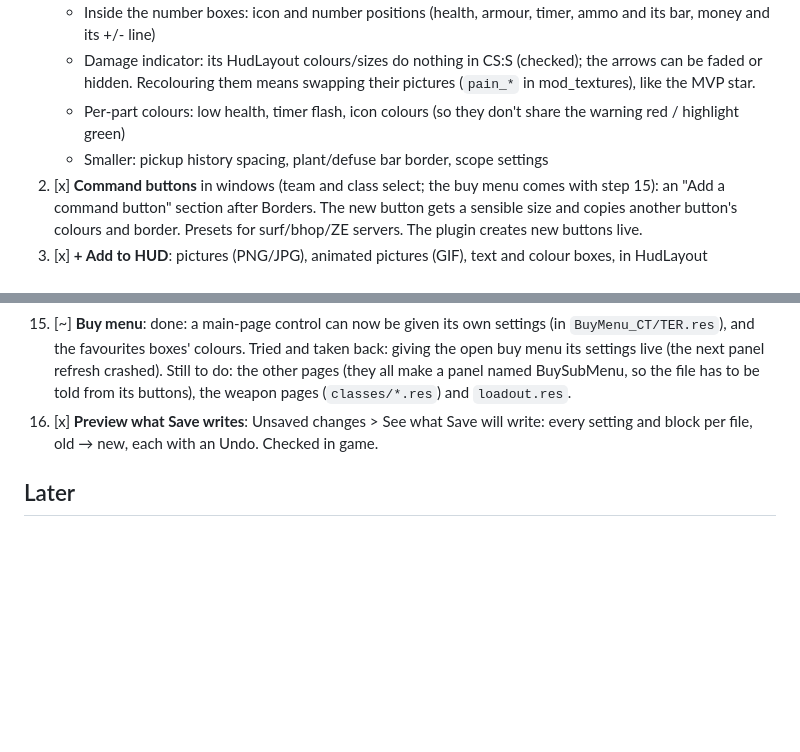
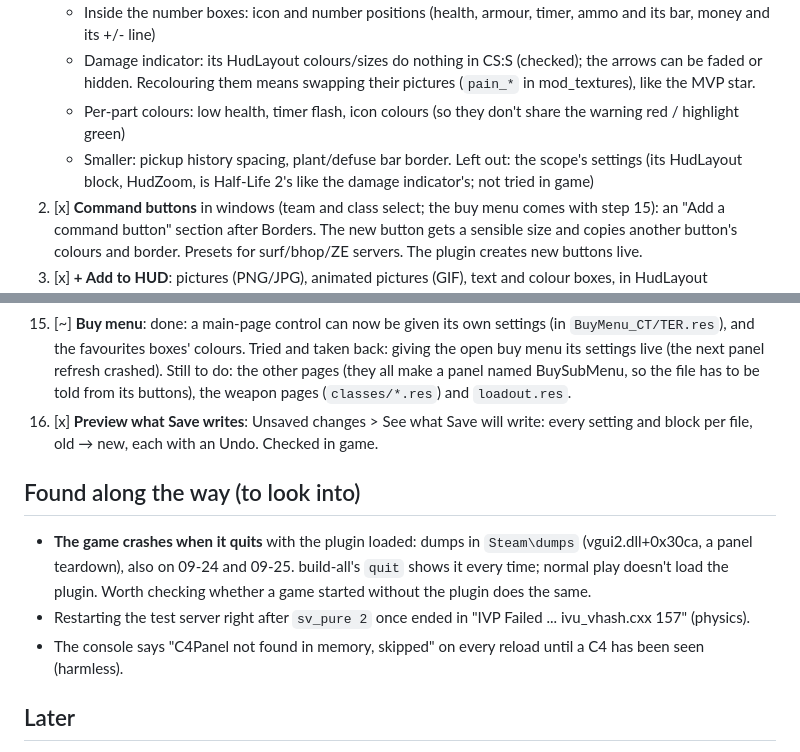
Before and after one commit to teleqwe/hudeditor, a Markdown page: ROADMAP.md, 2 parts joined by grey strips. GitHub-like rendering; blank space fills up the shorter version.

Commit message:
Roadmap: what's done, what's left, and what turned up along the way
Co-Authored-By: Claude Opus 5.5 <noreply@anthropic.com>

```diff
--- a/ROADMAP.md
+++ b/ROADMAP.md
@@ -14,7 +14,8 @@ Each step is committed on its own, so work can stop after any of them.
    - Damage indicator: its HudLayout colours/sizes do nothing in CS:S (checked); the arrows can be faded or hidden.
      Recolouring them means swapping their pictures (`pain_*` in mod_textures), like the MVP star.
    - Per-part colours: low health, timer flash, icon colours (so they don't share the warning red / highlight green)
-   - Smaller: pickup history spacing, plant/defuse bar border, scope settings
+   - Smaller: pickup history spacing, plant/defuse bar border. Left out: the scope's settings (its HudLayout block,
+     HudZoom, is Half-Life 2's like the damage indicator's; not tried in game)
 2. [x] **Command buttons** in windows (team and class select; the buy menu comes with step 15): an "Add a command button" section after Borders. The new
    button gets a sensible size and copies another button's colours and border. Presets for surf/bhop/ZE servers.
    The plugin creates new buttons live.
@@ -61,6 +62,13 @@ Each step is committed on its own, so work can stop after any of them.
 16. [x] **Preview what Save writes**: Unsaved changes > See what Save will write: every setting and block per file, old →
     new, each with an Undo. Checked in game.
 
+## Found along the way (to look into)
+- **The game crashes when it quits** with the plugin loaded: dumps in `Steam\dumps` (vgui2.dll+0x30ca, a panel
+  teardown), also on 09-24 and 09-25. build-all's `quit` shows it every time; normal play doesn't load the plugin.
+  Worth checking whether a game started without the plugin does the same.
+- Restarting the test server right after `sv_pure 2` once ended in "IVP Failed ... ivu_vhash.cxx 157" (physics).
+- The console says "C4Panel not found in memory, skipped" on every reload until a C4 has been seen (harmless).
+
 ## Later
 - **Addon merger** (back burner): "Add to my HUD" from any HUD/addon download, copying the parts and everything they
   need (colours, fonts, borders, images), renaming clashes.
```
